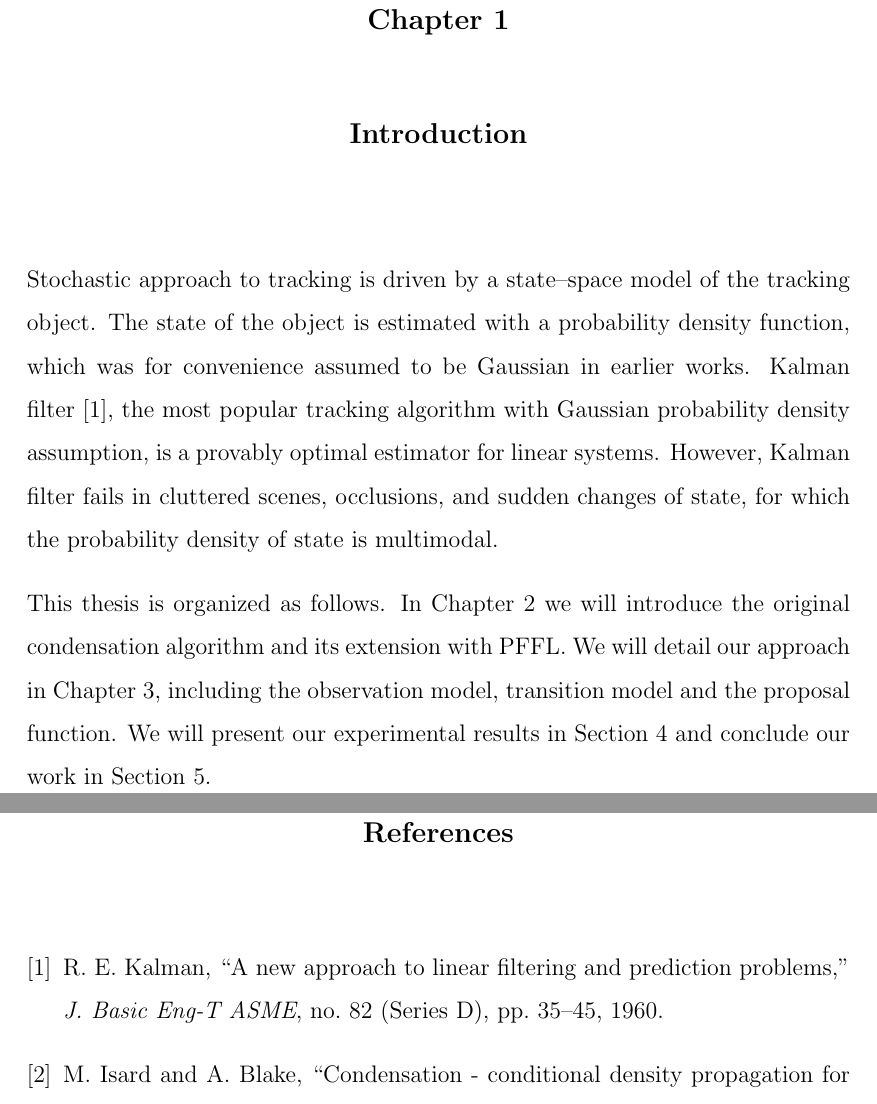
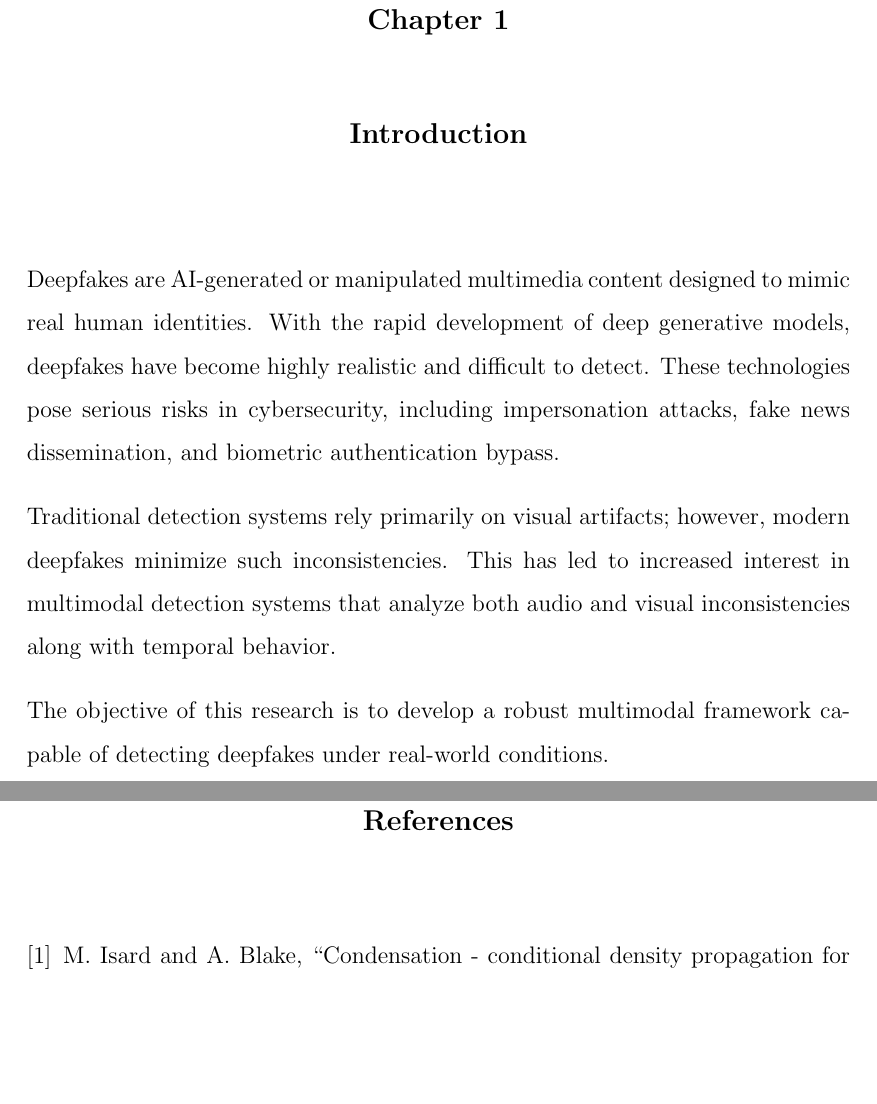
Before and after one commit to remoteonlinefreelancer/DeepFake, a LaTeX thesis (Thesis.tex): two parts of pages 12 and 20 of 20, joined at a grey line, cut so that both start at the same text, the shorter picture padded with empty space. Compiled offline with pdfLaTeX; a LaTeX package or settings file that is missing is left out.

Commit message:
introduction part is added

```diff
--- a/Thesis.tex
+++ b/Thesis.tex
@@ -137,9 +137,12 @@ Technological Research Council of Turkey (T\"{U}B\.{I}TAK) Grant No:
 \mainmatter
 \pagestyle{plain}
 \chapter{Introduction}
-Stochastic approach to tracking is driven by a state--space model of the tracking object. The state of the object is estimated with a probability density function, which was for convenience assumed to be Gaussian in earlier works. Kalman filter \cite{kalman1960}, the most popular tracking algorithm with Gaussian probability density assumption, is a provably optimal estimator for linear systems. However, Kalman filter fails in cluttered scenes, occlusions, and sudden changes of state, for which the probability density of state is multimodal.
+Deepfakes are AI-generated or manipulated multimedia content designed to mimic real human identities. With the rapid development of deep generative models, deepfakes have become highly realistic and difficult to detect. These technologies pose serious risks in cybersecurity, including impersonation attacks, fake news dissemination, and biometric authentication bypass.
 
-This thesis is organized as follows. In Chapter \ref{ch:literature_survey} we will introduce the original condensation algorithm and its extension with PFFL. We will detail our approach in Chapter \ref{ch:approach}, including the observation model, transition model and the proposal function. We will present our experimental results in Section \ref{ch:results} and conclude our work in Section \ref{ch:conclusion}.
+Traditional detection systems rely primarily on visual artifacts; however, modern deepfakes minimize such inconsistencies. This has led to increased interest in multimodal detection systems that analyze both audio and visual inconsistencies along with temporal behavior.
+
+The objective of this research is to develop a robust multimodal framework capable of detecting deepfakes under real-world conditions.
+
 
 \chapter{Literature Survey}
 \label{ch:literature_survey}
```
Also changed, not shown: Thesis.bbl, Thesis.pdf, 5 other files.
